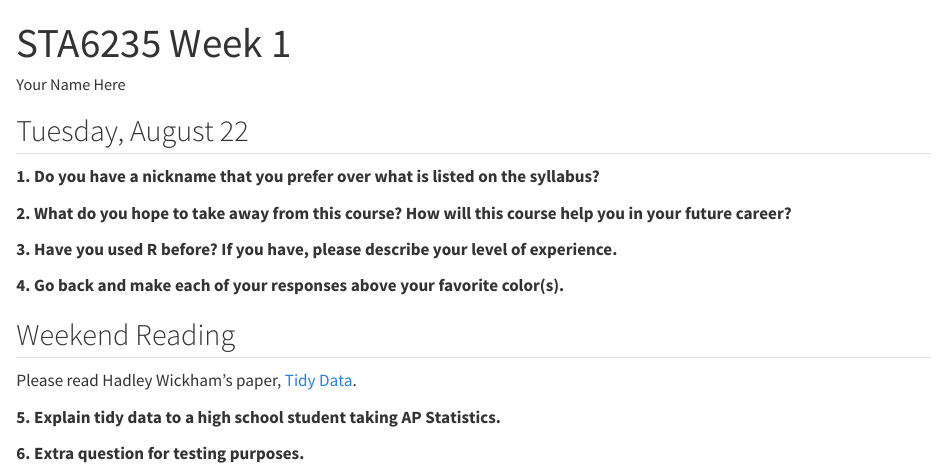
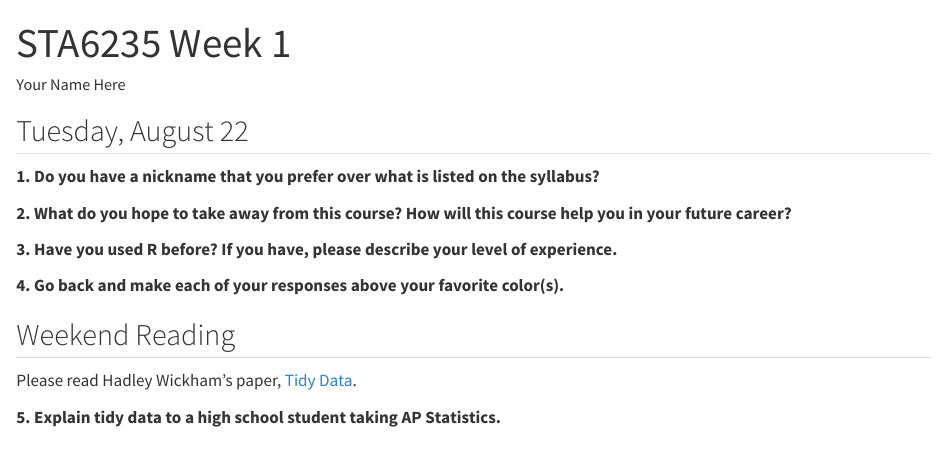
Before and after one commit to STA6235-Fa23/week-01-intro-to-R, a Quarto document (W01.qmd): the page in a window 1100 px wide, from its top. Rendered offline with R 4.5, knitr and Pandoc in place of Quarto, with nearby package versions.

Commit message:
update back to final assignment for this week

```diff
--- a/W01.qmd
+++ b/W01.qmd
@@ -27,5 +27,3 @@ editor: source
 Please read Hadley Wickham's paper, [Tidy Data](https://vita.had.co.nz/papers/tidy-data.pdf).
 
 **5. Explain tidy data to a high school student taking AP Statistics.**
-
-**6. Extra question for testing purposes.**
```
